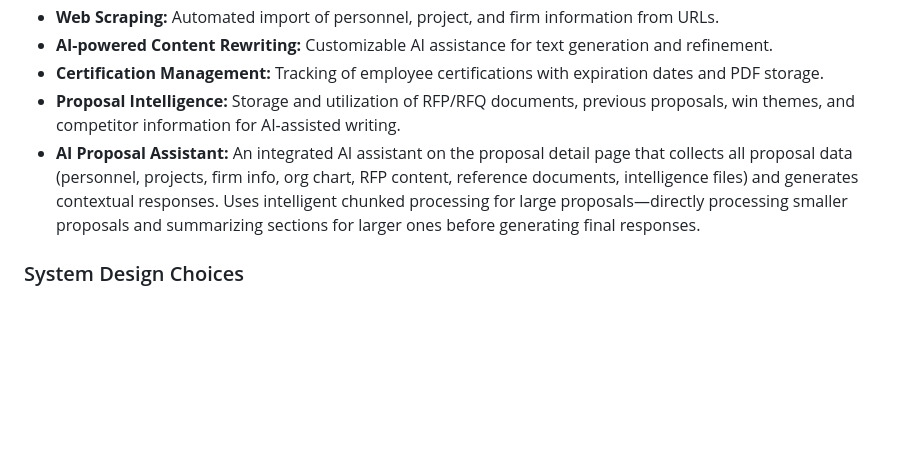
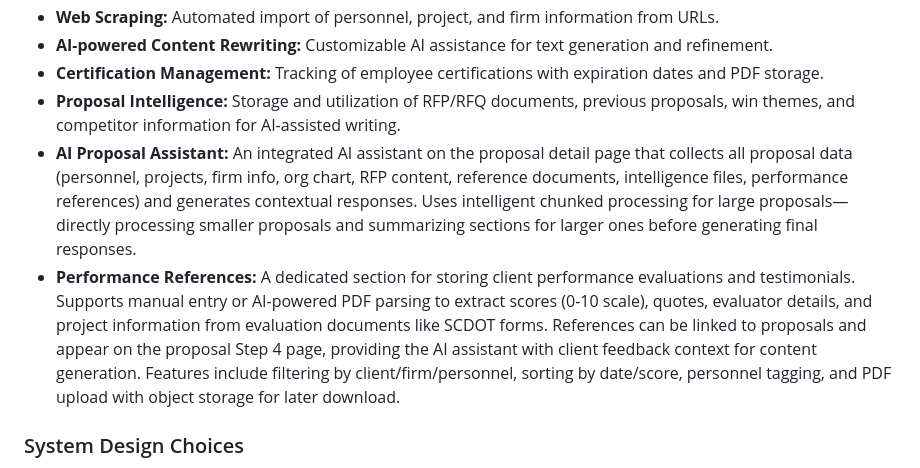
Before and after one commit to mwcraig71/Proposal-Writer, a Markdown page: replit.md, the part around the change. Rendered like a GitHub page; blank space fills up the shorter version.

Commit message:
Add a new section to store and manage client performance references
Add a new "Performance References" section to the application, supporting manual entry and AI-powered PDF parsing for extracting evaluation data. References can be linked to proposals and integrated into the AI proposal assistant's context.

Replit-Commit-Author: Agent
Replit-Commit-Session-Id: 19d22f70-7243-42fe-ad38-1191d27da3e5
Replit-Commit-Checkpoint-Type: full_checkpoint
Replit-Commit-Event-Id: bb94e281-3320-4b84-b45c-4042b274e32d
Replit-Commit-Screenshot-Url: https://storage.googleapis.com/screenshot-production-us-central1/af2874c8-850c-400e-9904-a383accec6ca/19d22f70-7243-42fe-ad38-1191d27da3e5/8gYC1mm
Replit-Helium-Checkpoint-Created: true

```diff
--- a/replit.md
+++ b/replit.md
@@ -34,7 +34,8 @@ The core application is built with Python Flask, employing SQLAlchemy ORM for da
 - **AI-powered Content Rewriting:** Customizable AI assistance for text generation and refinement.
 - **Certification Management:** Tracking of employee certifications with expiration dates and PDF storage.
 - **Proposal Intelligence:** Storage and utilization of RFP/RFQ documents, previous proposals, win themes, and competitor information for AI-assisted writing.
-- **AI Proposal Assistant:** An integrated AI assistant on the proposal detail page that collects all proposal data (personnel, projects, firm info, org chart, RFP content, reference documents, intelligence files) and generates contextual responses. Uses intelligent chunked processing for large proposals—directly processing smaller proposals and summarizing sections for larger ones before generating final responses.
+- **AI Proposal Assistant:** An integrated AI assistant on the proposal detail page that collects all proposal data (personnel, projects, firm info, org chart, RFP content, reference documents, intelligence files, performance references) and generates contextual responses. Uses intelligent chunked processing for large proposals—directly processing smaller proposals and summarizing sections for larger ones before generating final responses.
+- **Performance References:** A dedicated section for storing client performance evaluations and testimonials. Supports manual entry or AI-powered PDF parsing to extract scores (0-10 scale), quotes, evaluator details, and project information from evaluation documents like SCDOT forms. References can be linked to proposals and appear on the proposal Step 4 page, providing the AI assistant with client feedback context for content generation. Features include filtering by client/firm/personnel, sorting by date/score, personnel tagging, and PDF upload with object storage for later download.
 
 ### System Design Choices
 - **Modular Architecture:** The application is structured into logical modules (e.g., `routes.py`, `models.py`, `gemini_service.py`) for maintainability.
```
